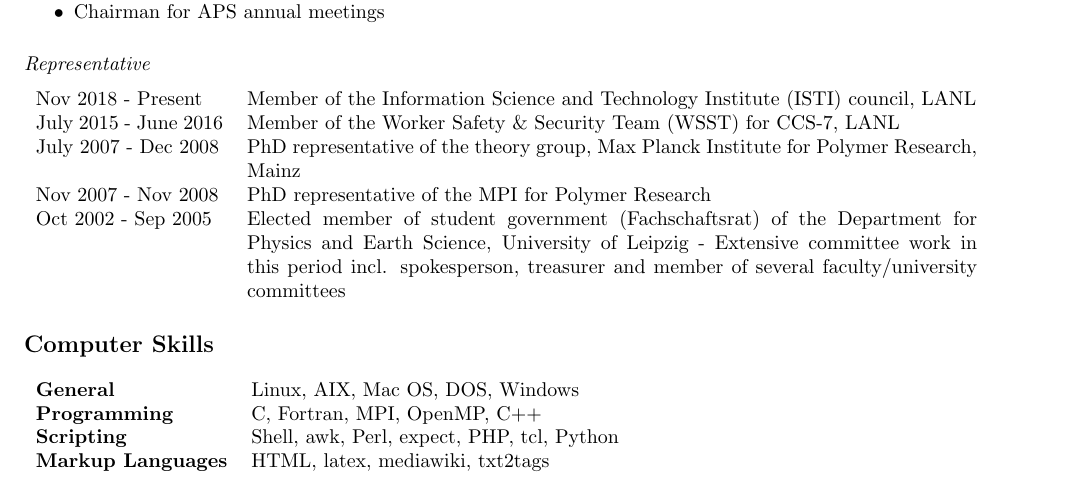
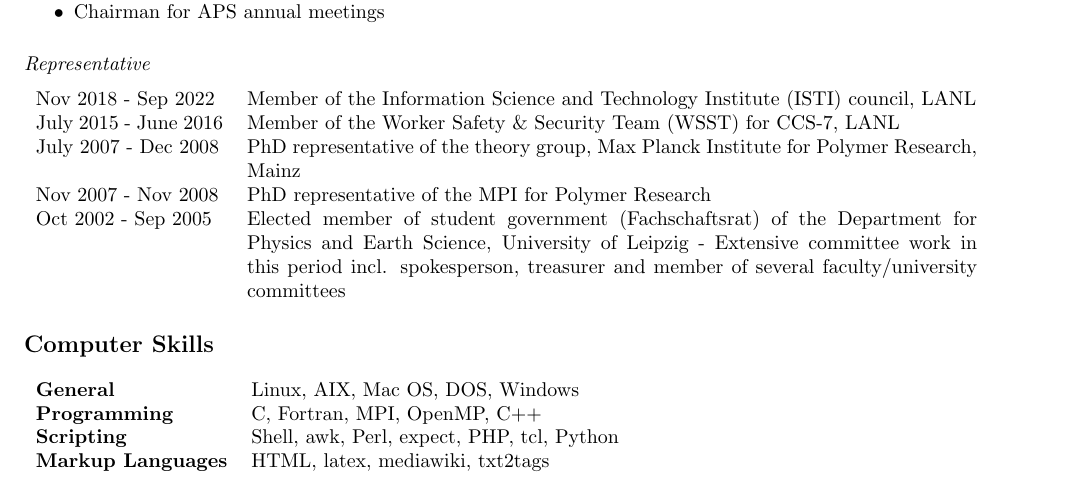
Before and after one commit to junghans/junghans.github.io, a LaTeX CV (cv/tex/cv.tex): part of page 3 of 9, cut so that both start at the same text. Compiled offline with pdfLaTeX.

Commit message:
cv: ISTI council ended

```diff
--- a/cv/tex/cv.tex
+++ b/cv/tex/cv.tex
@@ -189,7 +189,7 @@ July 2000 & Book award of the German Physical Society (DPG) for high school grad
 \subsection*{Representative}
 
 \begin{tabular}{p{0.2\textwidth}p{0.78\textwidth}}
-Nov 2018 - Present & Member of the Information Science and Technology Institute (ISTI) council, LANL \\
+Nov 2018 - Sep 2022 & Member of the Information Science and Technology Institute (ISTI) council, LANL \\
 July 2015 - June 2016 & Member of the Worker Safety \& Security Team (WSST) for CCS-7, LANL \\
 July 2007 - Dec 2008 & PhD representative of the theory group, Max Planck Institute for Polymer Research, Mainz \\
 Nov 2007 - Nov 2008 & PhD representative of the MPI for Polymer Research \\
```
Also changed, not shown: _pages/cv.md (+1 -1 lines).
